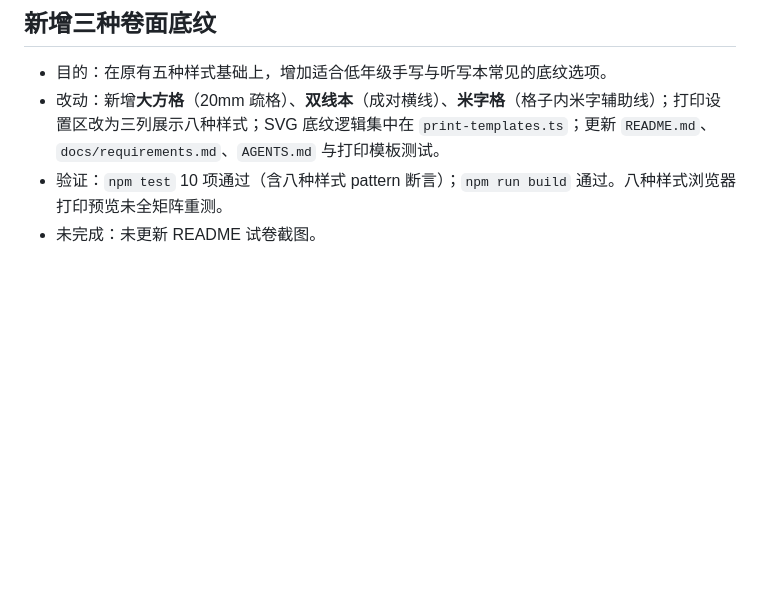
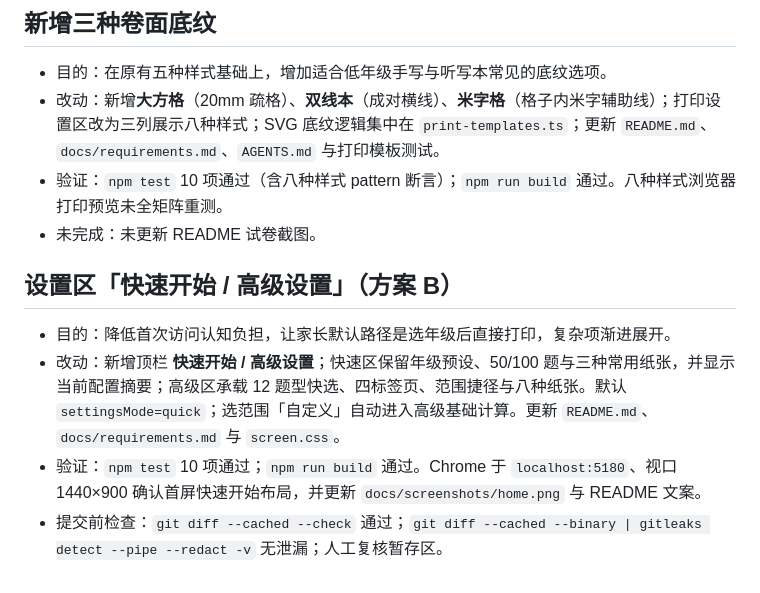
Before and after one commit to sven0219/math-worksheet-generator, a Markdown page: worklogs/2026-11-12.md, the part around the change. Rendered like a GitHub page; blank space fills up the shorter version.

```diff
--- a/worklogs/2026-11-12.md
+++ b/worklogs/2026-11-12.md
@@ -56,3 +56,10 @@
 - 改动：新增**大方格**（20mm 疏格）、**双线本**（成对横线）、**米字格**（格子内米字辅助线）；打印设置区改为三列展示八种样式；SVG 底纹逻辑集中在 `print-templates.ts`；更新 `README.md`、`docs/requirements.md`、`AGENTS.md` 与打印模板测试。
 - 验证：`npm test` 10 项通过（含八种样式 pattern 断言）；`npm run build` 通过。八种样式浏览器打印预览未全矩阵重测。
 - 未完成：未更新 README 试卷截图。
+
+## 设置区「快速开始 / 高级设置」（方案 B）
+
+- 目的：降低首次访问认知负担，让家长默认路径是选年级后直接打印，复杂项渐进展开。
+- 改动：新增顶栏 **快速开始 / 高级设置**；快速区保留年级预设、50/100 题与三种常用纸张，并显示当前配置摘要；高级区承载 12 题型快选、四标签页、范围捷径与八种纸张。默认 `settingsMode=quick`；选范围「自定义」自动进入高级基础计算。更新 `README.md`、`docs/requirements.md` 与 `screen.css`。
+- 验证：`npm test` 10 项通过；`npm run build` 通过。Chrome 于 `localhost:5180`、视口 1440×900 确认首屏快速开始布局，并更新 `docs/screenshots/home.png` 与 README 文案。
+- 提交前检查：`git diff --cached --check` 通过；`git diff --cached --binary | gitleaks detect --pipe --redact -v` 无泄漏；人工复核暂存区。
```
Also changed, not shown: README.md (+11 -10 lines), docs/requirements.md (+1 -1 lines), docs/screenshots/home.png, 4 other files.
